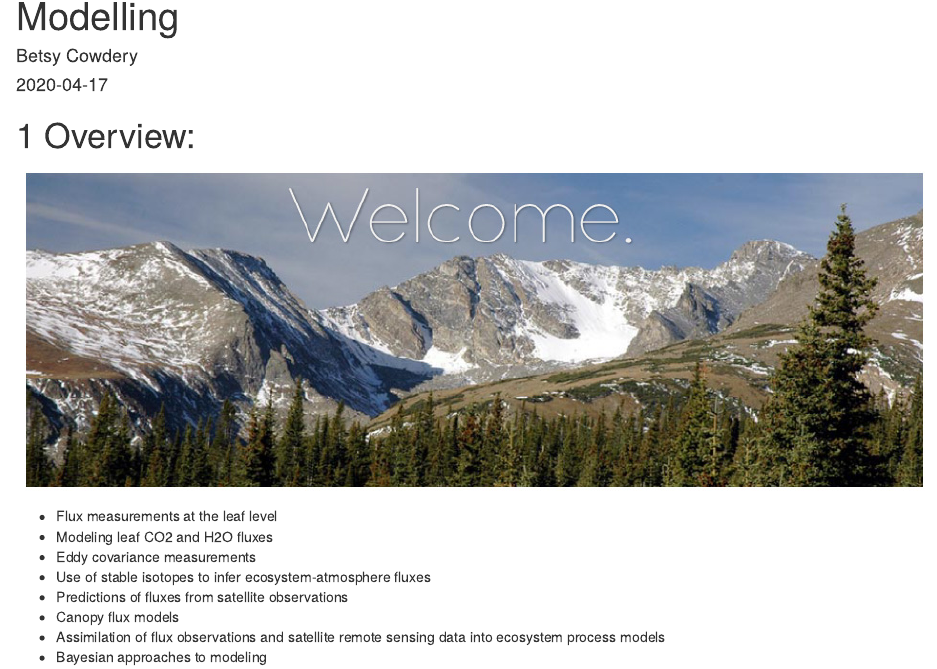
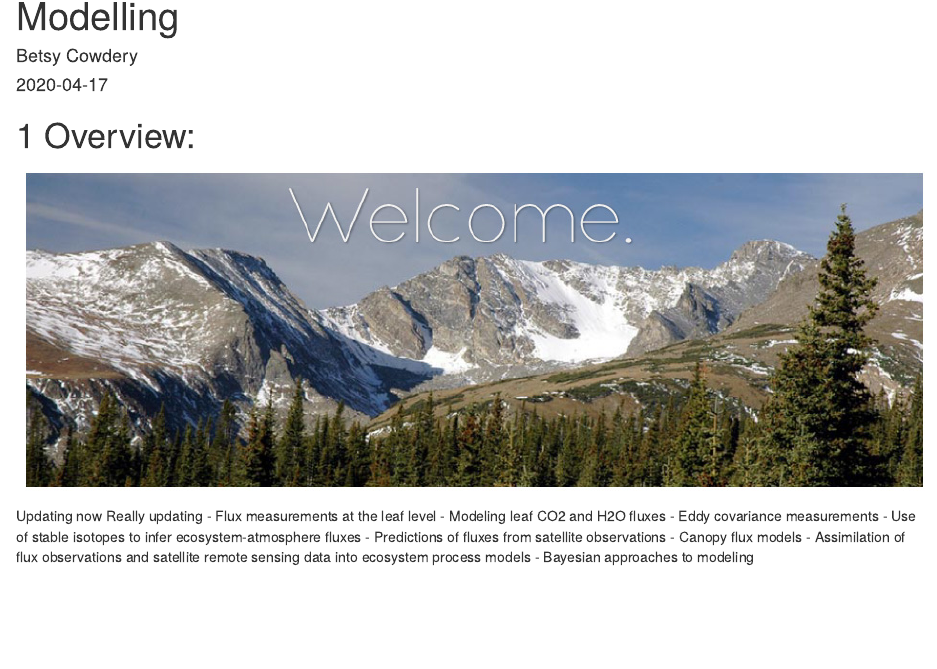
Before and after one commit to Fluxcourse/Fluxcourse-Book, an R Markdown document (index.Rmd): the page in a window 1100 px wide, from 70 px down. Rendered offline with R 4.5, knitr and Pandoc, with nearby package versions; drawn as R Markdown's standard HTML page in place of the format the file asks for.

Commit message:
Just demonstrating

```diff
--- a/index.Rmd
+++ b/index.Rmd
@@ -15,6 +15,8 @@ description: "Fluxcourse Book"
 
 ![](fluxcourse_home.jpg)
 
+Updating now
+Really updating
 - Flux measurements at the leaf level
 - Modeling leaf CO2 and H2O fluxes
 - Eddy covariance measurements
```
